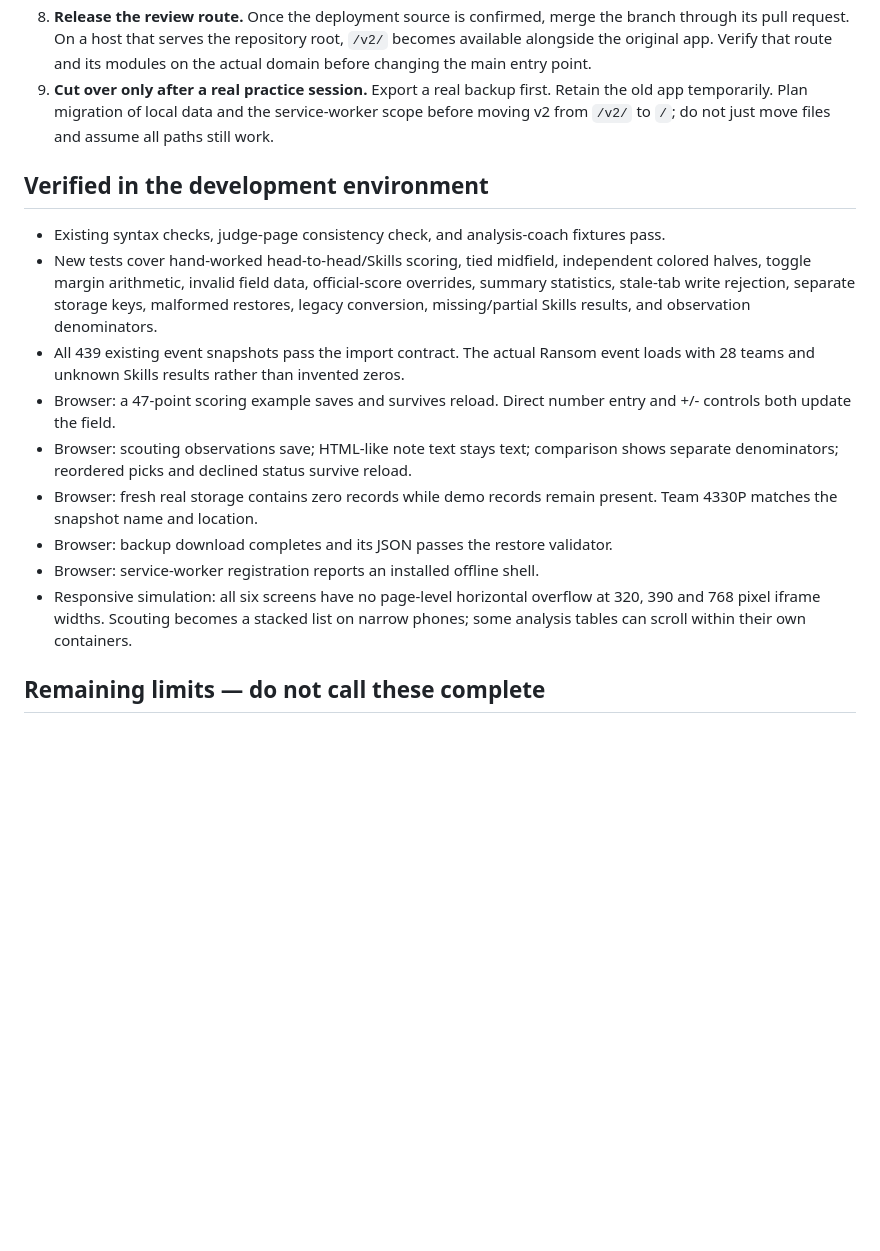
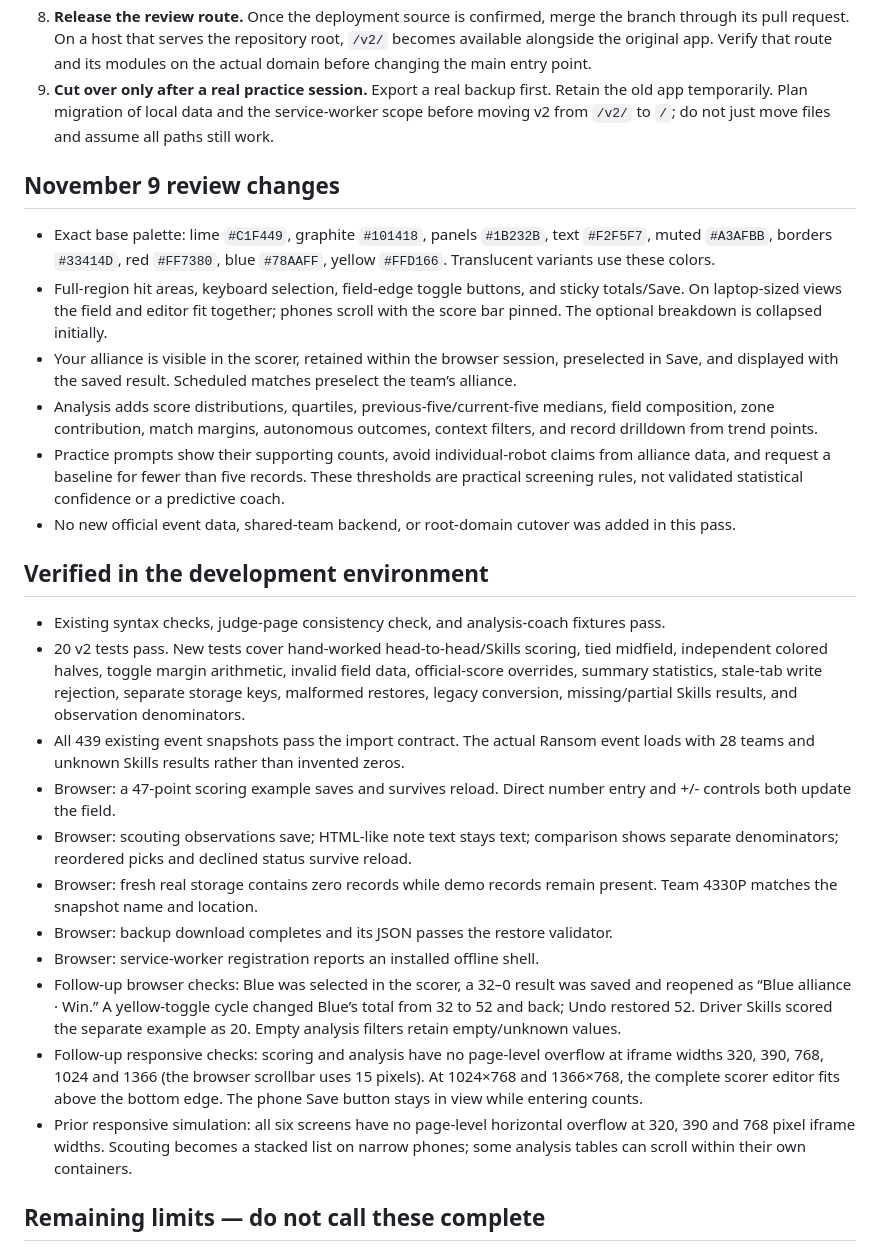
Before and after one commit to fhrjign23jewklfbejifl/vexoverride-site, a Markdown page: docs/V2_REVIEW.md, the part around one of its changes. Drawn GitHub-style; blank space fills up the shorter version.

```diff
--- a/docs/V2_REVIEW.md
+++ b/docs/V2_REVIEW.md
@@ -22,17 +22,28 @@ The implementation separates scoring, storage/migration, event adapters and samp
 8. **Release the review route.** Once the deployment source is confirmed, merge the branch through its pull request. On a host that serves the repository root, `/v2/` becomes available alongside the original app. Verify that route and its modules on the actual domain before changing the main entry point.
 9. **Cut over only after a real practice session.** Export a real backup first. Retain the old app temporarily. Plan migration of local data and the service-worker scope before moving v2 from `/v2/` to `/`; do not just move files and assume all paths still work.
 
+## November 9 review changes
+
+- Exact base palette: lime `#C1F449`, graphite `#101418`, panels `#1B232B`, text `#F2F5F7`, muted `#A3AFBB`, borders `#33414D`, red `#FF7380`, blue `#78AAFF`, yellow `#FFD166`. Translucent variants use these colors.
+- Full-region hit areas, keyboard selection, field-edge toggle buttons, and sticky totals/Save. On laptop-sized views the field and editor fit together; phones scroll with the score bar pinned. The optional breakdown is collapsed initially.
+- Your alliance is visible in the scorer, retained within the browser session, preselected in Save, and displayed with the saved result. Scheduled matches preselect the team’s alliance.
+- Analysis adds score distributions, quartiles, previous-five/current-five medians, field composition, zone contribution, match margins, autonomous outcomes, context filters, and record drilldown from trend points.
+- Practice prompts show their supporting counts, avoid individual-robot claims from alliance data, and request a baseline for fewer than five records. These thresholds are practical screening rules, not validated statistical confidence or a predictive coach.
+- No new official event data, shared-team backend, or root-domain cutover was added in this pass.
+
 ## Verified in the development environment
 
 - Existing syntax checks, judge-page consistency check, and analysis-coach fixtures pass.
-- New tests cover hand-worked head-to-head/Skills scoring, tied midfield, independent colored halves, toggle margin arithmetic, invalid field data, official-score overrides, summary statistics, stale-tab write rejection, separate storage keys, malformed restores, legacy conversion, missing/partial Skills results, and observation denominators.
+- 20 v2 tests pass. New tests cover hand-worked head-to-head/Skills scoring, tied midfield, independent colored halves, toggle margin arithmetic, invalid field data, official-score overrides, summary statistics, stale-tab write rejection, separate storage keys, malformed restores, legacy conversion, missing/partial Skills results, and observation denominators.
 - All 439 existing event snapshots pass the import contract. The actual Ransom event loads with 28 teams and unknown Skills results rather than invented zeros.
 - Browser: a 47-point scoring example saves and survives reload. Direct number entry and +/- controls both update the field.
 - Browser: scouting observations save; HTML-like note text stays text; comparison shows separate denominators; reordered picks and declined status survive reload.
 - Browser: fresh real storage contains zero records while demo records remain present. Team 4330P matches the snapshot name and location.
 - Browser: backup download completes and its JSON passes the restore validator.
 - Browser: service-worker registration reports an installed offline shell.
-- Responsive simulation: all six screens have no page-level horizontal overflow at 320, 390 and 768 pixel iframe widths. Scouting becomes a stacked list on narrow phones; some analysis tables can scroll within their own containers.
+- Follow-up browser checks: Blue was selected in the scorer, a 32–0 result was saved and reopened as “Blue alliance · Win.” A yellow-toggle cycle changed Blue’s total from 32 to 52 and back; Undo restored 52. Driver Skills scored the separate example as 20. Empty analysis filters retain empty/unknown values.
+- Follow-up responsive checks: scoring and analysis have no page-level overflow at iframe widths 320, 390, 768, 1024 and 1366 (the browser scrollbar uses 15 pixels). At 1024×768 and 1366×768, the complete scorer editor fits above the bottom edge. The phone Save button stays in view while entering counts.
+- Prior responsive simulation: all six screens have no page-level horizontal overflow at 320, 390 and 768 pixel iframe widths. Scouting becomes a stacked list on narrow phones; some analysis tables can scroll within their own containers.
 
 ## Remaining limits — do not call these complete
 
```
Also changed, not shown: other parts of docs/V2_REVIEW.md (+4 -4 lines), docs/TEAM_SYNC_PLAN.md (added, +46 -0 lines), docs/V2_PLAN.md (+2 -2 lines), docs/images/v2-analysis.png (added), docs/images/v2-desktop.png, docs/images/v2-mobile.png, 9 other files.
